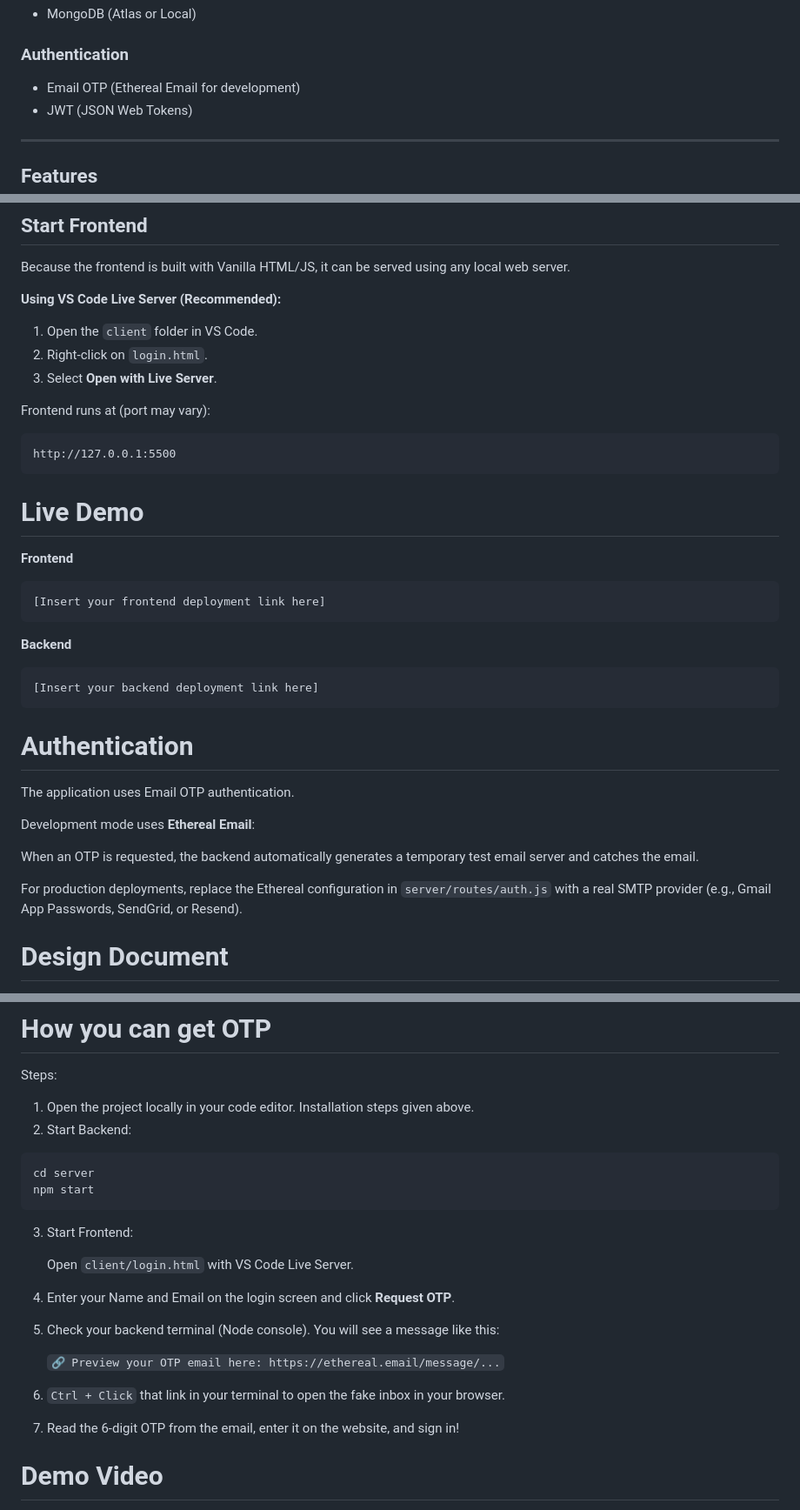
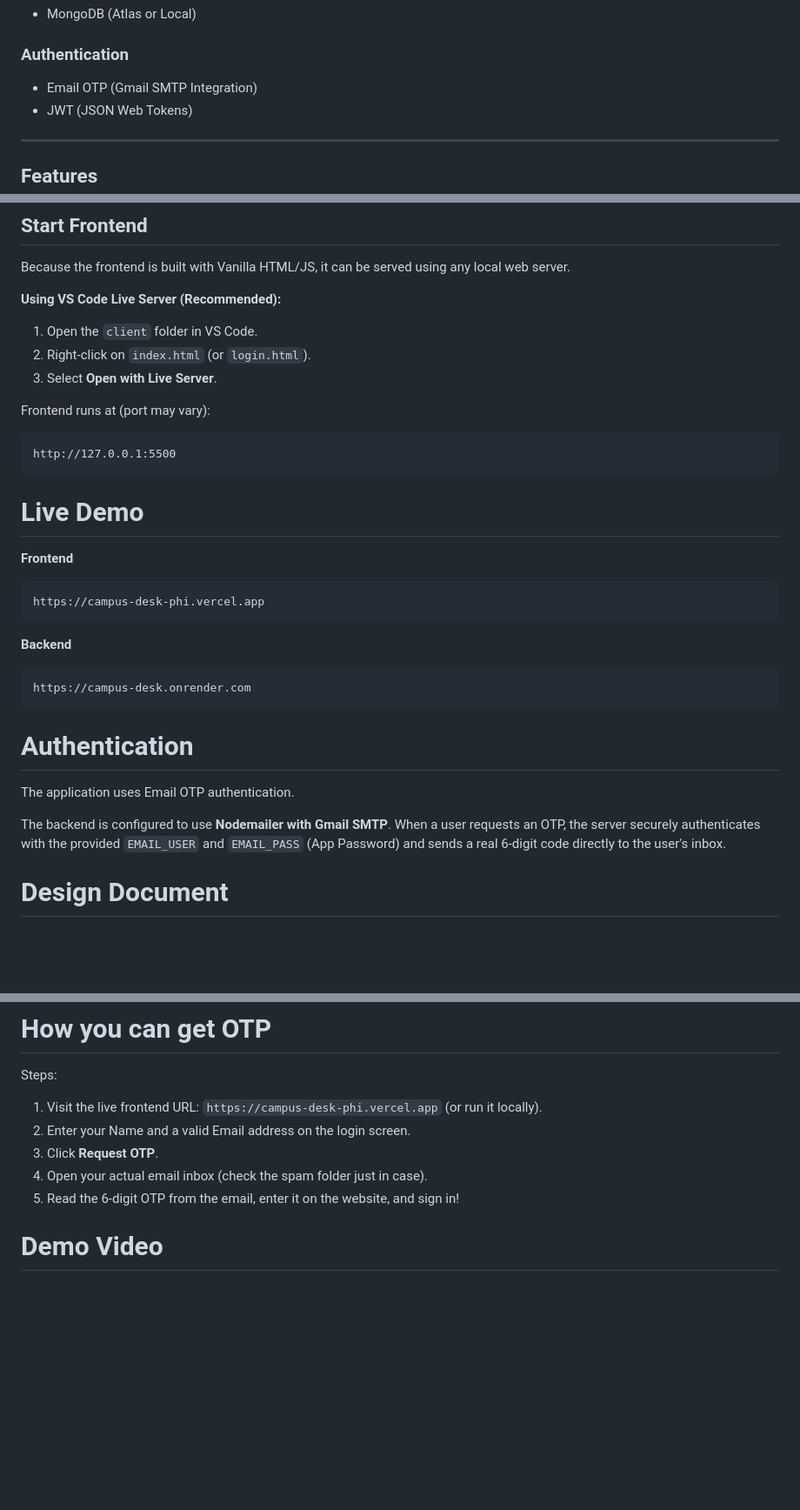
Before and after one commit to ManthanSiroya/Campus-Desk, a Markdown page: README.md, 3 parts joined by grey strips. Shown at 87% size. Rendered like a GitHub page; blank space fills up the shorter version.

````diff
--- a/README.md
+++ b/README.md
@@ -24,7 +24,7 @@ CampusDesk is a full-stack campus resource booking system that allows students t
 
 ### Authentication
 
-* Email OTP (Ethereal Email for development)
+* Email OTP (Gmail SMTP Integration)
 * JWT (JSON Web Tokens)
 
 ---
@@ -156,7 +156,7 @@ Because the frontend is built with Vanilla HTML/JS, it can be served using any l
 **Using VS Code Live Server (Recommended):**
 
 1. Open the `client` folder in VS Code.
-2. Right-click on `login.html`.
+2. Right-click on `index.html` (or `login.html`).
 3. Select **Open with Live Server**.
 
 Frontend runs at (port may vary):
@@ -170,24 +170,20 @@ http://127.0.0.1:5500
 **Frontend**
 
 ```text
-[Insert your frontend deployment link here]
+https://campus-desk-phi.vercel.app
 ```
 
 **Backend**
 
 ```text
-[Insert your backend deployment link here]
+https://campus-desk.onrender.com
 ```
 
 # Authentication
 
 The application uses Email OTP authentication.
 
-Development mode uses **Ethereal Email**:
-
-When an OTP is requested, the backend automatically generates a temporary test email server and catches the email.
-
-For production deployments, replace the Ethereal configuration in `server/routes/auth.js` with a real SMTP provider (e.g., Gmail App Passwords, SendGrid, or Resend).
+The backend is configured to use **Nodemailer with Gmail SMTP**. When a user requests an OTP, the server securely authenticates with the provided `EMAIL_USER` and `EMAIL_PASS` (App Password) and sends a real 6-digit code directly to the user's inbox.
 
 # Design Document
 
@@ -202,27 +198,11 @@ Please refer to [**DESIGN.md**](./DESIGN.md) for:
 
 Steps:
 
-1. Open the project locally in your code editor. Installation steps given above.
-2. Start Backend:
-
-```bash
-cd server
-npm start
-```
-
-3. Start Frontend:
-
-   Open `client/login.html` with VS Code Live Server.
-
-4. Enter your Name and Email on the login screen and click **Request OTP**.
-
-5. Check your backend terminal (Node console). You will see a message like this:
-
-   `🔗 Preview your OTP email here: https://ethereal.email/message/...`
-
-6. `Ctrl + Click` that link in your terminal to open the fake inbox in your browser.
-
-7. Read the 6-digit OTP from the email, enter it on the website, and sign in!
+1. Visit the live frontend URL: `https://campus-desk-phi.vercel.app` (or run it locally).
+2. Enter your Name and a valid Email address on the login screen.
+3. Click **Request OTP**.
+4. Open your actual email inbox (check the spam folder just in case).
+5. Read the 6-digit OTP from the email, enter it on the website, and sign in!
 
 # Demo Video
 
````
Also changed, not shown: other parts of README.md (+10 -10 lines), DESIGN.md (+30 -42 lines).
